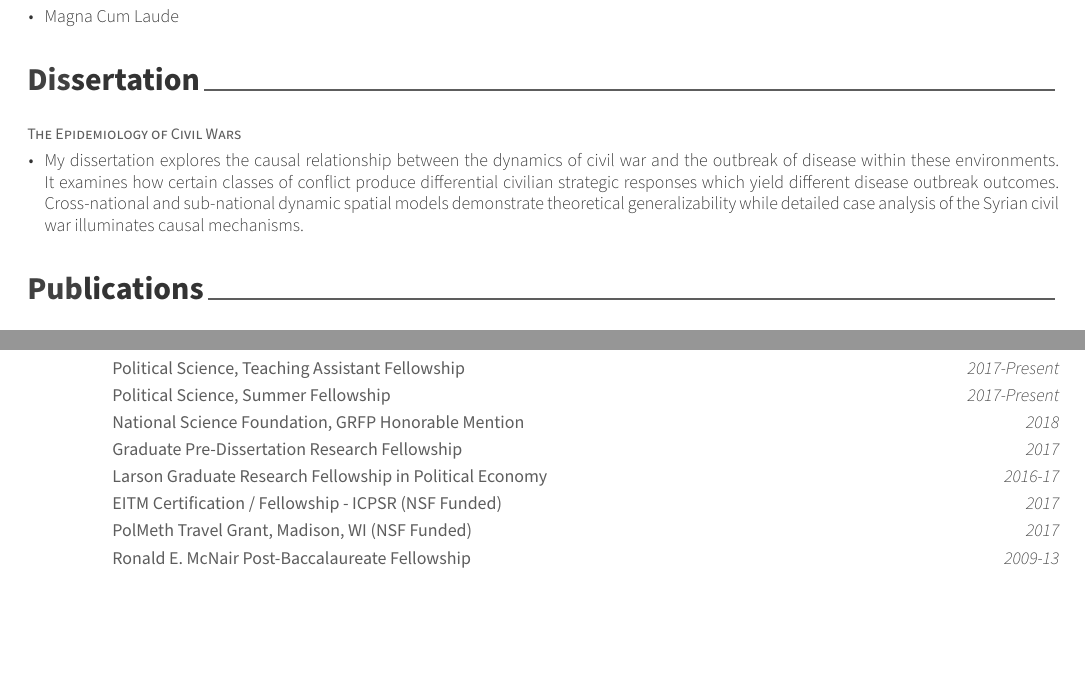
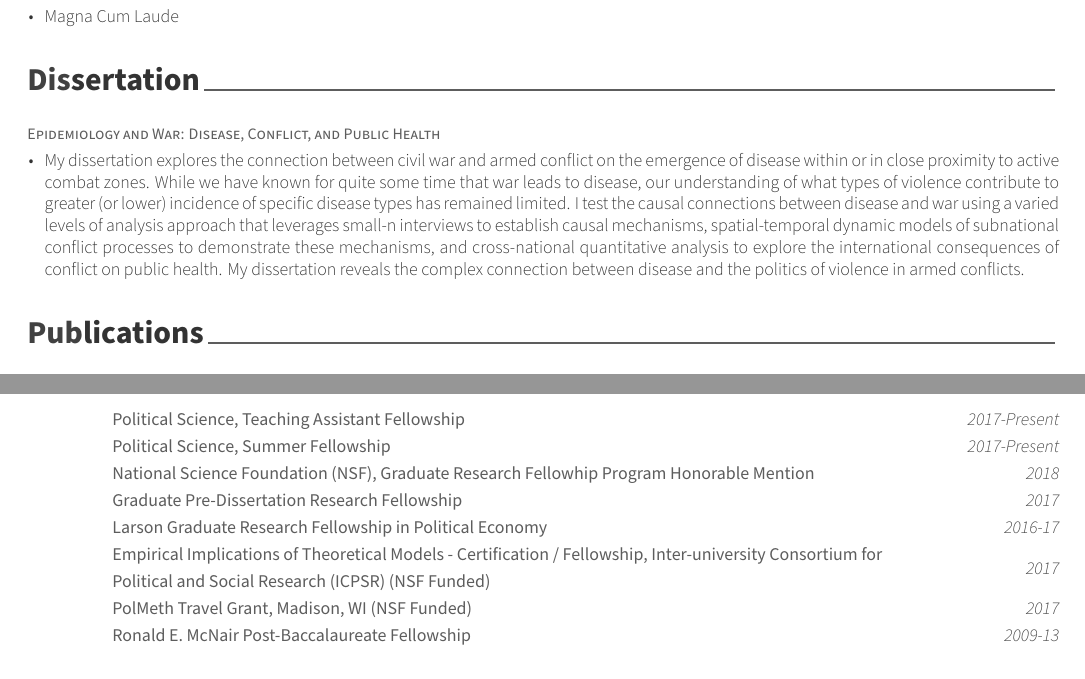
Before and after one commit to loganstundal/vitae, an R Markdown document (stundal-cv.Rmd): two parts of pages 1 and 2 of 5 before the commit and two parts of pages 1 and 2 of 4 after it, joined at a grey line, cut so that both start at the same text, the shorter picture padded with empty space. The pictures show the output file stundal-cv.pdf that the author committed with the source.

Commit message:
Edits per john suggestions

````diff
--- a/stundal-cv.Rmd
+++ b/stundal-cv.Rmd
@@ -68,8 +68,11 @@ detailed_entries(data = und, what = degree, when = dates,
 # Dissertation
 ```{r}
 tribble(~title, ~abstract,
-        "The Epidemiology of Civil Wars",
-        "My dissertation explores the causal relationship between the dynamics of civil war and the outbreak of disease within these environments. It examines how certain classes of conflict produce differential civilian strategic responses which yield different disease outbreak outcomes. Cross-national and sub-national dynamic spatial models demonstrate theoretical generalizability while detailed case analysis of the Syrian civil war illuminates causal mechanisms.") %>%
+        "Epidemiology and War: Disease, Conflict, and Public Health",
+        "My dissertation explores the connection between civil war and armed conflict on the emergence of disease within or in close proximity to active combat zones. While we have known for quite some time that war leads to disease, our understanding of what types of violence contribute to greater (or lower) incidence of specific disease types has remained limited. I test the causal connections between disease and war using a varied levels of analysis approach that leverages small-n interviews to establish causal mechanisms, spatial-temporal dynamic models of subnational conflict processes to demonstrate these mechanisms, and cross-national quantitative analysis to explore the international consequences of conflict on public health. My dissertation reveals the complex connection between disease and the politics of violence in armed conflicts."
+
+
+        ) %>%
   detailed_entries(what = title,
                    why  = abstract)
 ```
@@ -130,10 +133,10 @@ tribble(
   ~name, ~year,
   "Political Science, Teaching Assistant Fellowship", "2017-Present",
   "Political Science, Summer Fellowship", "2017-Present",
-  "National Science Foundation, GRFP Honorable Mention", "2018",
+  "National Science Foundation (NSF), Graduate Research Fellowhip Program Honorable Mention", "2018",
   "Graduate Pre-Dissertation Research Fellowship", "2017",
   "Larson Graduate Research Fellowship in Political Economy", "2016-17",
-  "EITM Certification / Fellowship - ICPSR (NSF Funded)", "2017",
+  "Empirical Implications of Theoretical Models - Certification / Fellowship, Inter-university Consortium for Political and Social Research (ICPSR) (NSF Funded)", "2017",
   "PolMeth Travel Grant, Madison, WI (NSF Funded)", "2017",
   "Ronald E. McNair Post-Baccalaureate Fellowship", "2009-13"
   ) %>%
````
Also changed, not shown: stundal-cv_knit.R (+1 -1 lines), stundal-cv.pdf, stundal-cv.Rmd (11 more changed lines).
